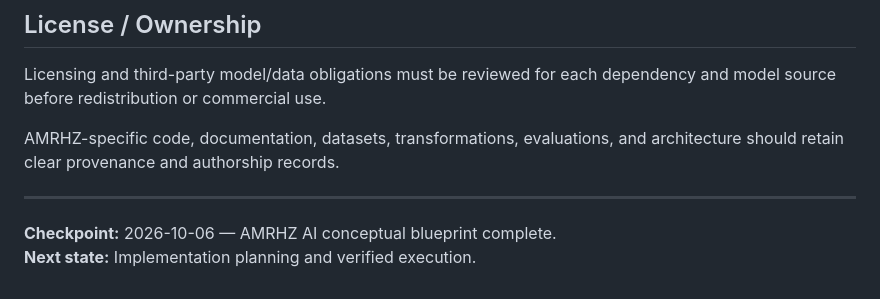
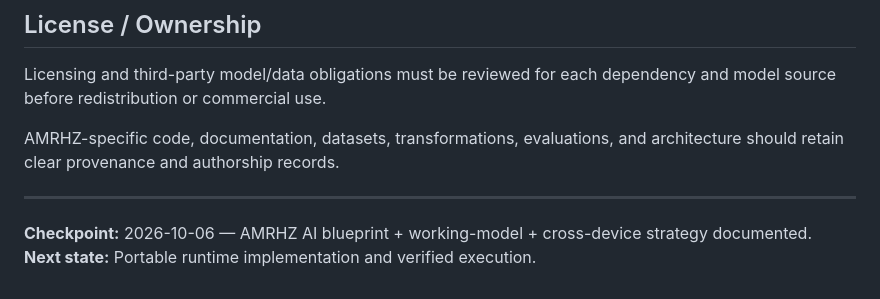
Before and after one commit to amirulhafiz1132002-code/AMRHZ-AI-13, a Markdown page: README.md, the part around one of its changes. Rendered like a GitHub page.

```diff
--- a/README.md
+++ b/README.md
@@ -376,5 +447,5 @@ AMRHZ-specific code, documentation, datasets, transformations, evaluations, and
 
 ---
 
-**Checkpoint:** 2026-10-06 — AMRHZ AI conceptual blueprint complete.
-**Next state:** Implementation planning and verified execution.
+**Checkpoint:** 2026-10-06 — AMRHZ AI blueprint + working-model + cross-device strategy documented.
+**Next state:** Portable runtime implementation and verified execution.
```
Also changed, not shown: other parts of README.md (+81 -10 lines).
